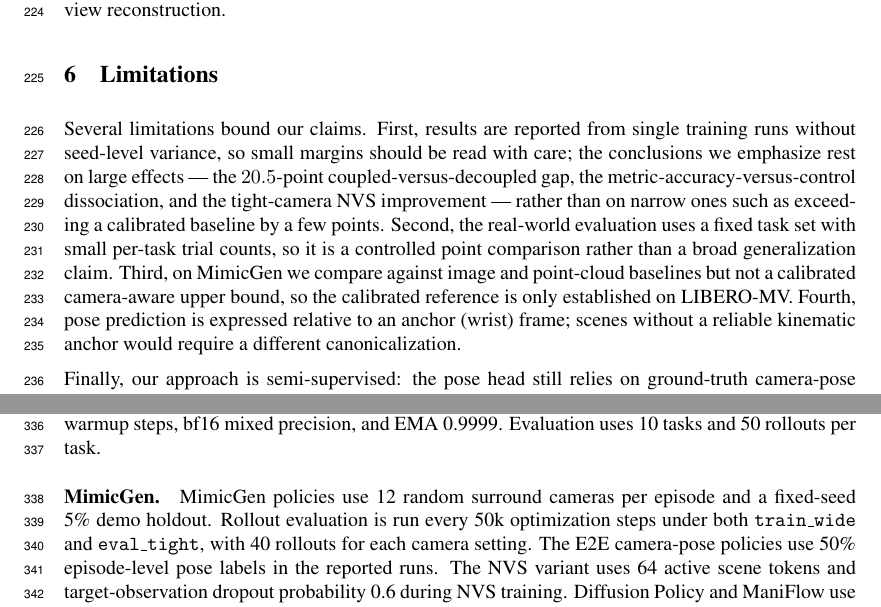
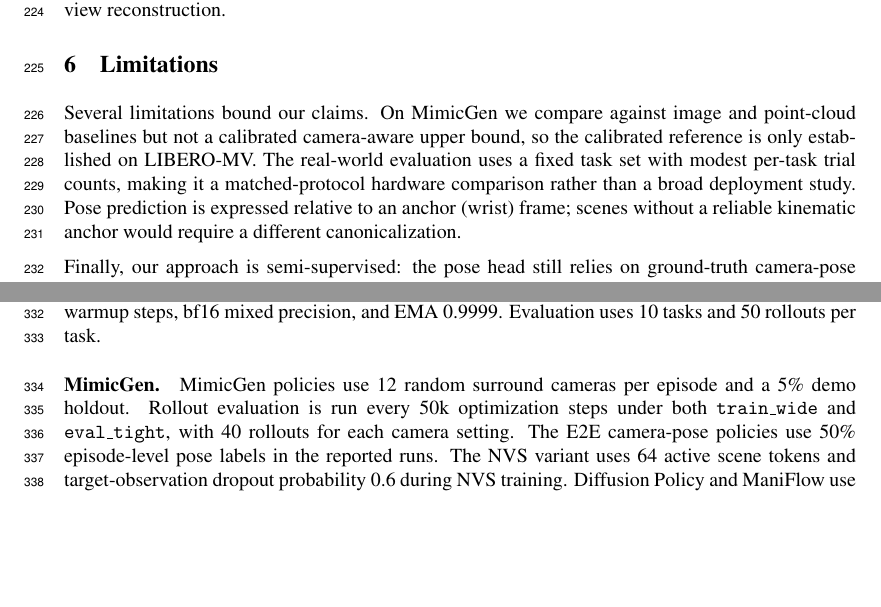
Before and after one commit to haibo-blip/learning-camera-geometry-corl, a LaTeX paper (main.tex, which reads sections/045_limitations.tex, sections/06_appendix.tex): two parts of pages 8 and 10 of 13, joined at a grey line, cut so that both start at the same text, the shorter picture padded with empty space. Compiled offline with pdfLaTeX.

Commit message:
Remove seed caveat wording

```diff
--- a/sections/045_limitations.tex
+++ b/sections/045_limitations.tex
@@ -1,16 +1,10 @@
-Several limitations bound our claims.  First, results are reported from single
-training runs without seed-level variance, so small margins should be read with
-care; the conclusions we emphasize rest on large effects --- the
-$20.5$-point coupled-versus-decoupled gap, the metric-accuracy-versus-control
-dissociation, and the tight-camera NVS improvement --- rather than on narrow
-ones such as exceeding a calibrated baseline by a few points.  Second, the
-real-world evaluation uses a fixed task set with small per-task trial counts, so
-it is a controlled point comparison rather than a broad generalization claim.
-Third, on MimicGen we compare against image and point-cloud baselines but not a
-calibrated camera-aware upper bound, so the calibrated reference is only
-established on LIBERO-MV.  Fourth, pose prediction is expressed relative to an
-anchor (wrist) frame; scenes without a reliable kinematic anchor would require a
-different canonicalization.
+Several limitations bound our claims.  On MimicGen we compare against image and
+point-cloud baselines but not a calibrated camera-aware upper bound, so the
+calibrated reference is only established on LIBERO-MV.  The real-world
+evaluation uses a fixed task set with modest per-task trial counts, making it a
+matched-protocol hardware comparison rather than a broad deployment study.
+Pose prediction is expressed relative to an anchor (wrist) frame; scenes without
+a reliable kinematic anchor would require a different canonicalization.
 
 Finally, our approach is semi-supervised: the pose head still relies on
 ground-truth camera-pose labels for a fraction of episodes, even though the
--- a/sections/06_appendix.tex
+++ b/sections/06_appendix.tex
@@ -62,8 +62,8 @@ schedule, 1k warmup steps, bf16 mixed precision, and EMA 0.9999.  Evaluation
 uses 10 tasks and 50 rollouts per task.
 
 \paragraph{MimicGen.}
-MimicGen policies use 12 random surround cameras per episode and a fixed-seed
-5\% demo holdout.  Rollout evaluation is run every 50k optimization steps under
+MimicGen policies use 12 random surround cameras per episode and a 5\% demo
+holdout.  Rollout evaluation is run every 50k optimization steps under
 both \texttt{train\_wide} and \texttt{eval\_tight}, with 40 rollouts for each
 camera setting.  The E2E camera-pose policies use 50\% episode-level pose
 labels in the reported runs.  The NVS variant uses 64 active scene tokens and
```
